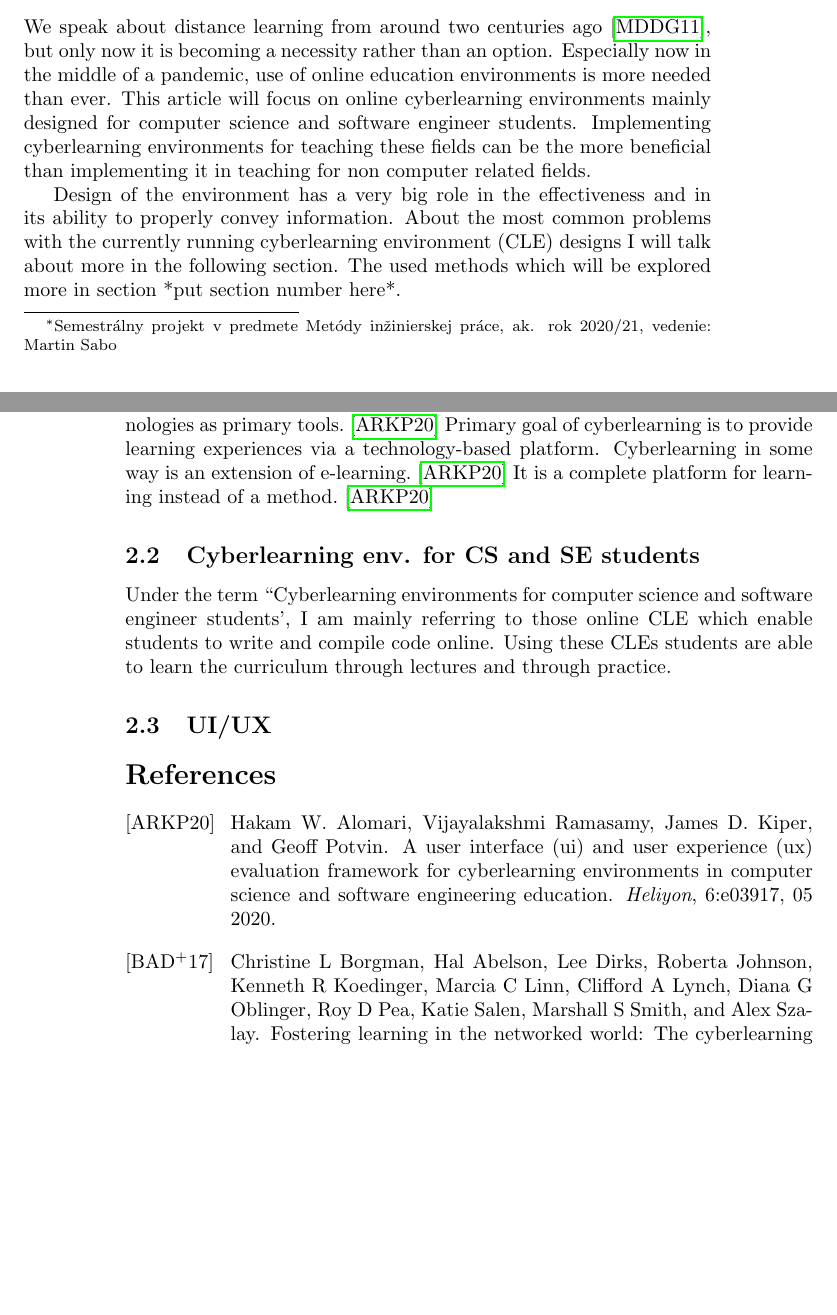
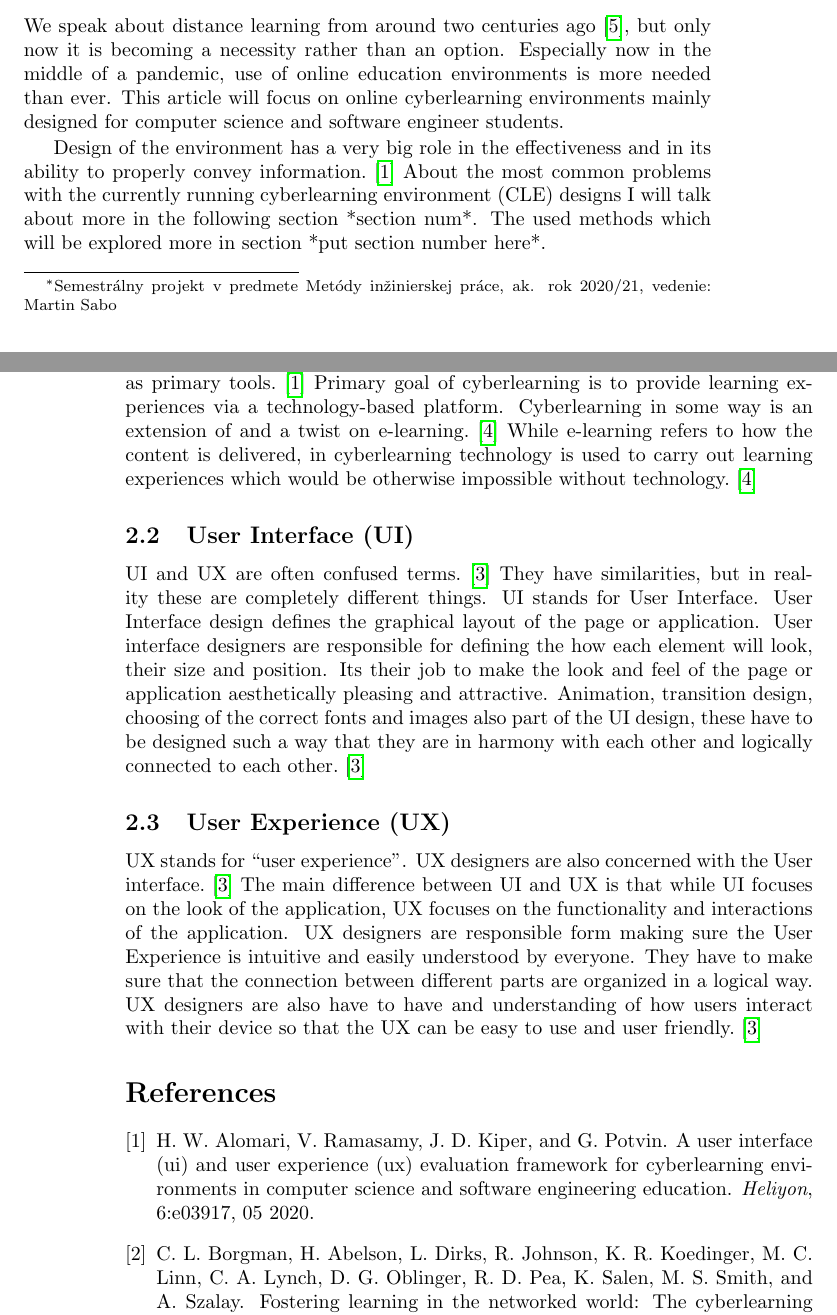
Before and after one commit to xbartalosm/MIP_clanok, a LaTeX paper (clanok.tex): two parts of pages 1 and 2 of 4, joined at a grey line, cut so that both start at the same text, the shorter picture padded with empty space. Compiled offline with pdfLaTeX.

Commit message:
Definitions section finshed

```diff
--- a/clanok.tex
+++ b/clanok.tex
@@ -41,15 +41,16 @@ oriented cyberlearning environments for computer science (CS) and software engin
 We speak about distance learning from around two centuries ago\cite{moore_2011_elearning}, but only now
 it is becoming a necessity rather than an option. Especially now in the middle of a pandemic, use of online
 education environments is more needed than ever. This article will focus on online cyberlearning environments
-mainly designed for computer science and software engineer students. Implementing cyberlearning
-environments for teaching these fields can be the more beneficial than implementing it in teaching for non computer
-related fields.
+mainly designed for computer science and software engineer students.
+% Implementing cyberlearning
+% environments for teaching these fields can be the more beneficial than implementing it in teaching for non computer
+% related fields.
 
 
 Design of the environment has a very big role in the effectiveness and in
-its ability to properly convey information.
+its ability to properly convey information. \cite{ui/ux}
 About the most common problems with the currently running cyberlearning environment (CLE)
-designs I will talk about more in the following section.
+designs I will talk about more in the following section *section num*.
 The used methods which will be explored more in section *put section number here*.
 
 \section{Definitions}
@@ -61,15 +62,38 @@ Cyberlearning itself is a form of distance learning, but its main focus is build
 encompassing online environment which can motivate, inspire and and teach students using
 computer systems and networking technologies as primary tools. \cite{ui/ux}
 Primary goal of cyberlearning is to provide learning experiences via a technology-based platform.
-Cyberlearning in some way is an extension of e-learning.\cite{ui/ux}
-It is a complete platform for learning instead of a method. \cite{ui/ux}
+Cyberlearning in some way is an extension of and a twist on e-learning.\cite{lynch_2020_cyberlearning}
+While e-learning refers to how the content is delivered, in cyberlearning technology
+is used to carry out learning experiences which would be otherwise impossible without technology.\cite{lynch_2020_cyberlearning}
 
-\subsection{Cyberlearning env. for CS and SE students}
-Under the term ``Cyberlearning environments for computer science and software engineer students', I am mainly
-referring to those online CLE which enable students to write and compile code online. Using these CLEs
-students are able to learn the curriculum through lectures and through practice.
+% \subsection{Cyberlearning env. for CS and SE students}
+% Under the term ``Cyberlearning environments for computer science and software engineer students', I am mainly
+% referring to those online CLE which enable students to write and compile code online. Using these CLEs
+% students are able to learn the curriculum through lectures and through practice.
 
-\subsection{UI/UX}
+\subsection{User Interface (UI)}
+UI and UX are often confused terms. \cite{theymakedesign_2019_what} They have similarities, but in reality
+these are completely different things.
+UI stands for User Interface. User Interface design defines the graphical layout of the page or application.
+User interface designers are responsible for defining the how each element will look, their size and position.
+Its their job to make the look and feel of the page or application aesthetically pleasing and
+attractive. Animation, transition design, choosing of the correct fonts and images also part of the UI design,
+these have to be designed such a way that they are in harmony with each other and logically connected to each other.
+\cite{theymakedesign_2019_what}
+
+\subsection{User Experience (UX)}
+UX stands for ``user experience". UX designers are also concerned with the User interface. \cite{theymakedesign_2019_what}
+The main difference between UI and UX is that while UI focuses on the look of the application,
+UX focuses on the functionality and interactions of the application. UX designers are
+responsible form making sure the User Experience is intuitive and easily understood by everyone.
+They have to make sure that the connection between different parts are organized in a logical way.
+UX designers are also have to have and understanding of how users interact with their
+device so that the UX can be easy to use and user friendly. \cite{theymakedesign_2019_what}
+
+
+
+
+
 
 
 % Motivujte čitateľa a vysvetlite, o čom píšete. Úvod sa väčšinou nedelí na časti.
```
Also changed, not shown: citations.bib (+11 -0 lines), output/clanok.pdf, clanok.tex (4 more changed lines).
